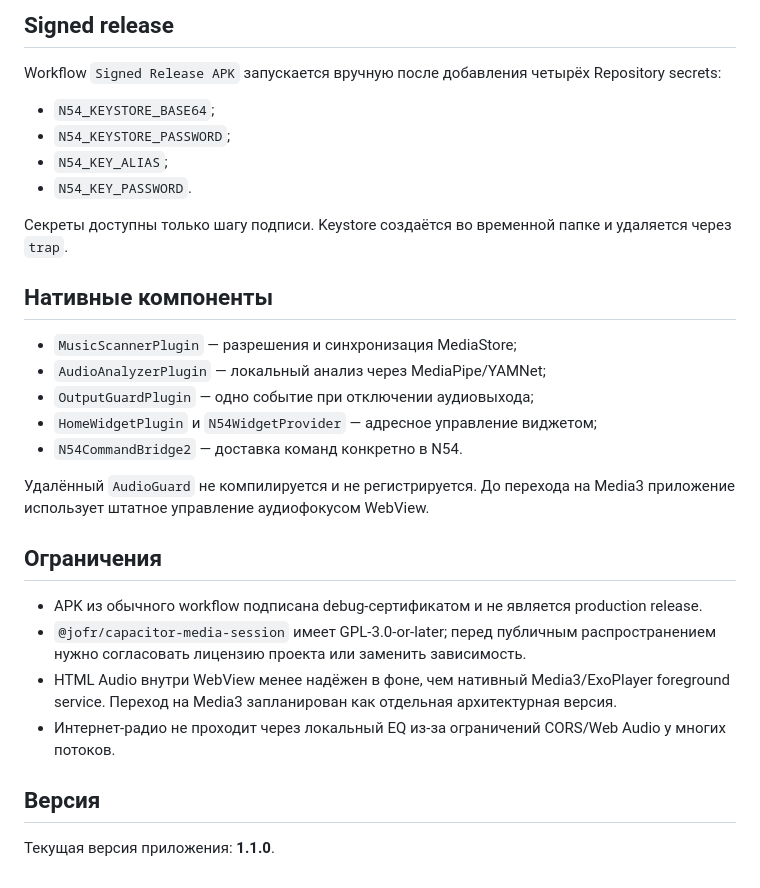
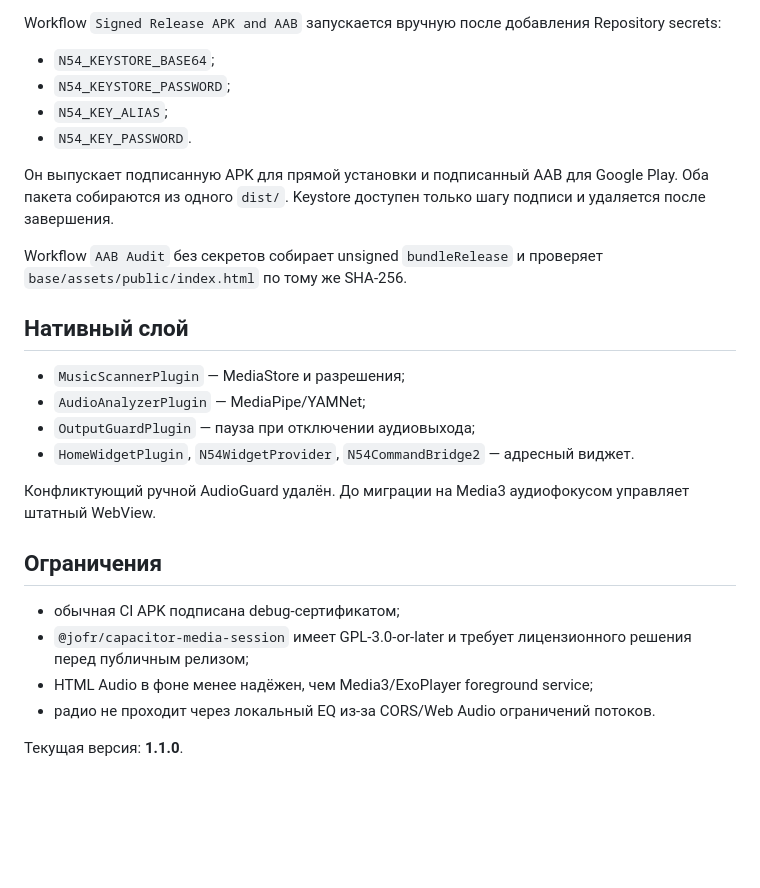
Before and after one commit to Taranka2233/Music-1.2, a Markdown page: README.md, the part around one of its changes. Drawn GitHub-style; blank space fills up the shorter version.

```diff
--- a/README.md
+++ b/README.md
@@ -84,32 +53,29 @@ Workflow `APK` дополнительно выполняет ZIP-проверк
 
-## Signed release
-
-Workflow `Signed Release APK` запускается вручную после добавления четырёх Repository secrets:
+Workflow `Signed Release APK and AAB` запускается вручную после добавления Repository secrets:
 
 - `N54_KEYSTORE_BASE64`;
 - `N54_KEYSTORE_PASSWORD`;
 - `N54_KEY_ALIAS`;
 - `N54_KEY_PASSWORD`.
 
-Секреты доступны только шагу подписи. Keystore создаётся во временной папке и удаляется через `trap`.
+Он выпускает подписанную APK для прямой установки и подписанный AAB для Google Play. Оба пакета собираются из одного `dist/`. Keystore доступен только шагу подписи и удаляется после завершения.
 
-## Нативные компоненты
+Workflow `AAB Audit` без секретов собирает unsigned `bundleRelease` и проверяет `base/assets/public/index.html` по тому же SHA-256.
 
-- `MusicScannerPlugin` — разрешения и синхронизация MediaStore;
-- `AudioAnalyzerPlugin` — локальный анализ через MediaPipe/YAMNet;
-- `OutputGuardPlugin` — одно событие при отключении аудиовыхода;
-- `HomeWidgetPlugin` и `N54WidgetProvider` — адресное управление виджетом;
-- `N54CommandBridge2` — доставка команд конкретно в N54.
+## Нативный слой
 
-Удалённый `AudioGuard` не компилируется и не регистрируется. До перехода на Media3 приложение использует штатное управление аудиофокусом WebView.
+- `MusicScannerPlugin` — MediaStore и разрешения;
+- `AudioAnalyzerPlugin` — MediaPipe/YAMNet;
+- `OutputGuardPlugin` — пауза при отключении аудиовыхода;
+- `HomeWidgetPlugin`, `N54WidgetProvider`, `N54CommandBridge2` — адресный виджет.
+
+Конфликтующий ручной AudioGuard удалён. До миграции на Media3 аудиофокусом управляет штатный WebView.
 
 ## Ограничения
 
-- APK из обычного workflow подписана debug-сертификатом и не является production release.
-- `@jofr/capacitor-media-session` имеет GPL-3.0-or-later; перед публичным распространением нужно согласовать лицензию проекта или заменить зависимость.
-- HTML Audio внутри WebView менее надёжен в фоне, чем нативный Media3/ExoPlayer foreground service. Переход на Media3 запланирован как отдельная архитектурная версия.
-- Интернет-радио не проходит через локальный EQ из-за ограничений CORS/Web Audio у многих потоков.
+- обычная CI APK подписана debug-сертификатом;
+- `@jofr/capacitor-media-session` имеет GPL-3.0-or-later и требует лицензионного решения перед публичным релизом;
+- HTML Audio в фоне менее надёжен, чем Media3/ExoPlayer foreground service;
+- радио не проходит через локальный EQ из-за CORS/Web Audio ограничений потоков.
 
-## Версия
-
-Текущая версия приложения: **1.1.0**.
+Текущая версия: **1.1.0**.
```
Also changed, not shown: other parts of README.md (+17 -48 lines).
